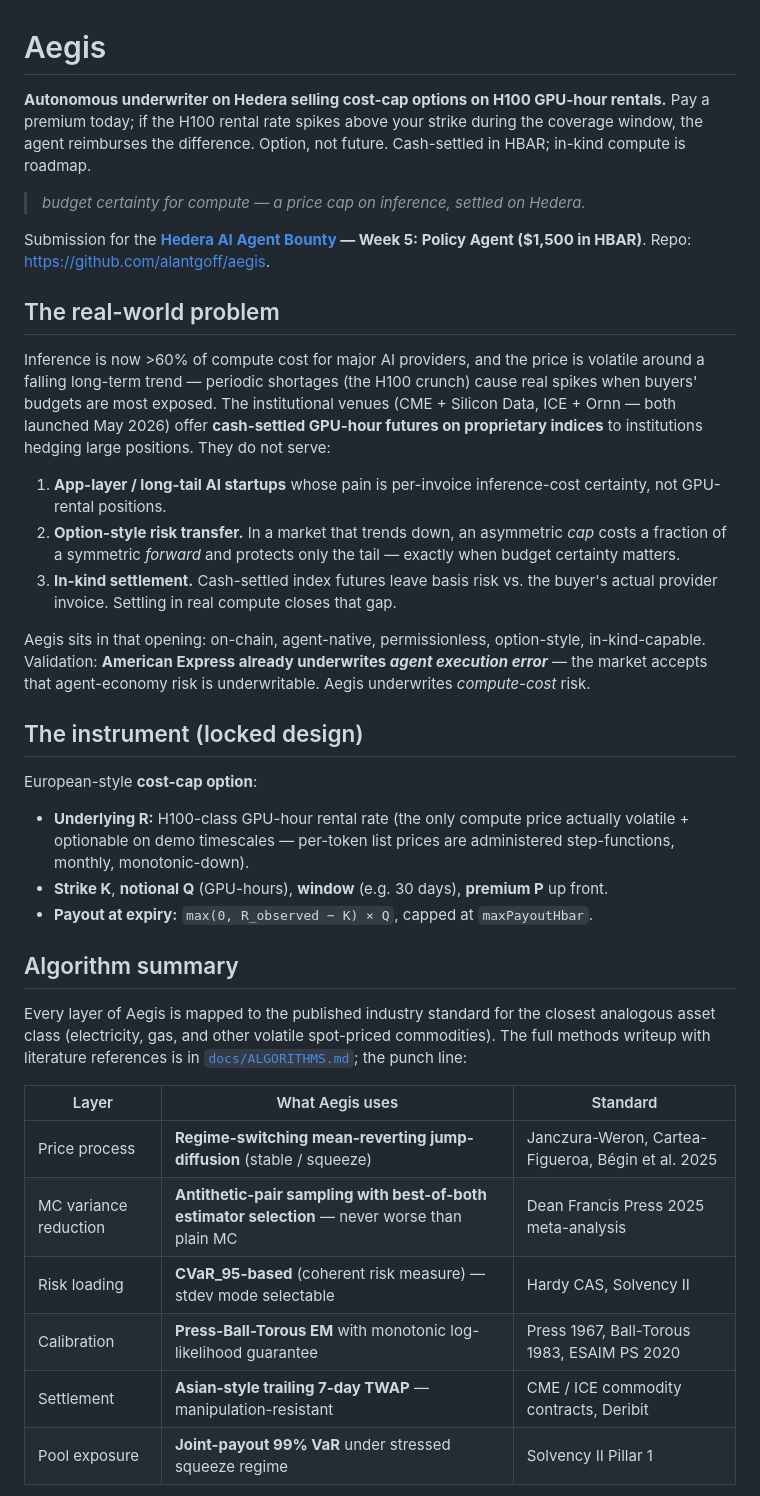
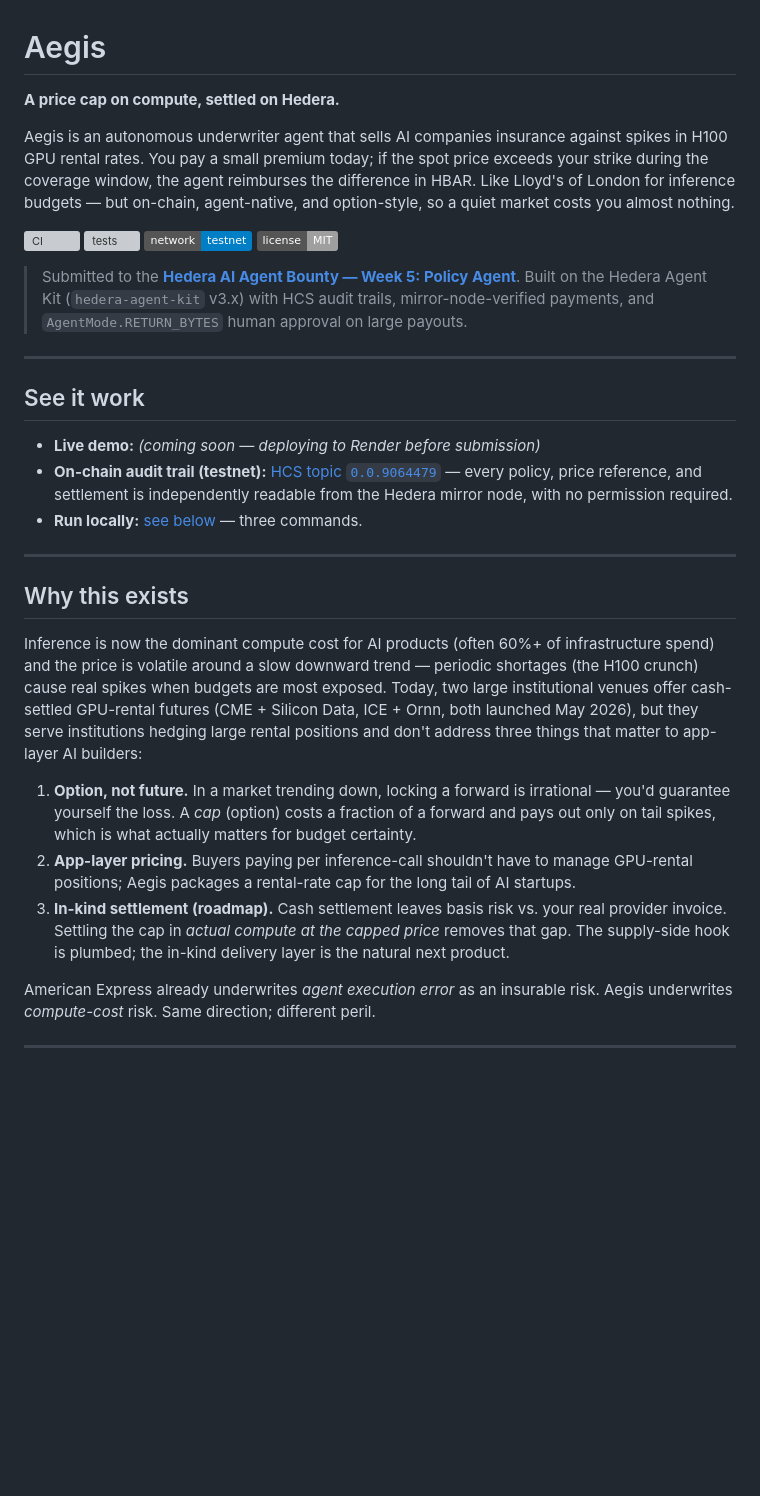
Before and after one commit to alantgoff/sentinel, a Markdown page: README.md, the part around one of its changes. GitHub-like rendering; badges without logos; blank space fills up the shorter version; grey boxes are pictures that could not be loaded.

```diff
--- a/README.md
+++ b/README.md
@@ -1,59 +1,60 @@
 # Aegis
 
-**Autonomous underwriter on Hedera selling cost-cap options on H100 GPU-hour rentals.**
-Pay a premium today; if the H100 rental rate spikes above your strike during the
-coverage window, the agent reimburses the difference. Option, not future. Cash-settled
-in HBAR; in-kind compute is roadmap.
+**A price cap on compute, settled on Hedera.**
 
-> *budget certainty for compute — a price cap on inference, settled on Hedera.*
+Aegis is an autonomous underwriter agent that sells AI companies insurance
+against spikes in H100 GPU rental rates. You pay a small premium today; if the
+spot price exceeds your strike during the coverage window, the agent reimburses
+the difference in HBAR. Like Lloyd's of London for inference budgets — but
+on-chain, agent-native, and option-style, so a quiet market costs you almost
+nothing.
 
-Submission for the **[Hedera AI Agent Bounty](https://ai-bounties.hedera.com) — Week 5:
-Policy Agent ($1,500 in HBAR)**. Repo: <https://github.com/alantgoff/aegis>.
+[![CI](https://github.com/alantgoff/aegis/actions/workflows/ci.yml/badge.svg)](https://github.com/alantgoff/aegis/actions)
+![tests](https://img.shields.io/badge/tests-102%2F102-brightgreen)
+![network](https://img.shields.io/badge/network-testnet-blue)
+![license](https://img.shields.io/badge/license-MIT-lightgrey)
 
-## The real-world problem
+> Submitted to the [**Hedera AI Agent Bounty — Week 5: Policy Agent**](https://ai-bounties.hedera.com).
+> Built on the Hedera Agent Kit (`hedera-agent-kit` v3.x) with HCS audit
+> trails, mirror-node-verified payments, and `AgentMode.RETURN_BYTES`
+> human approval on large payouts.
 
-Inference is now >60% of compute cost for major AI providers, and the price is volatile
-around a falling long-term trend — periodic shortages (the H100 crunch) cause real
-spikes when buyers' budgets are most exposed. The institutional venues (CME + Silicon
-Data, ICE + Ornn — both launched May 2026) offer **cash-settled GPU-hour futures on
-proprietary indices** to institutions hedging large positions. They do not serve:
+---
 
-1. **App-layer / long-tail AI startups** whose pain is per-invoice inference-cost
-   certainty, not GPU-rental positions.
-2. **Option-style risk transfer.** In a market that trends down, an asymmetric *cap*
-   costs a fraction of a symmetric *forward* and protects only the tail — exactly when
-   budget certainty matters.
-3. **In-kind settlement.** Cash-settled index futures leave basis risk vs. the buyer's
-   actual provider invoice. Settling in real compute closes that gap.
+## See it work
 
-Aegis sits in that opening: on-chain, agent-native, permissionless, option-style,
-in-kind-capable. Validation: **American Express already underwrites *agent execution
-error*** — the market accepts that agent-economy risk is underwritable. Aegis
-underwrites *compute-cost* risk.
+- **Live demo:** *(coming soon — deploying to Render before submission)*
+- **On-chain audit trail (testnet):** [HCS topic `0.0.9064479`](https://hashscan.io/testnet/topic/0.0.9064479)
+  — every policy, price reference, and settlement is independently
+  readable from the Hedera mirror node, with no permission required.
+- **Run locally:** [see below](#run-it-locally) — three commands.
 
-## The instrument (locked design)
+---
 
-European-style **cost-cap option**:
+## Why this exists
 
-- **Underlying R:** H100-class GPU-hour rental rate (the only compute price actually
-  volatile + optionable on demo timescales — per-token list prices are administered
-  step-functions, monthly, monotonic-down).
-- **Strike K**, **notional Q** (GPU-hours), **window** (e.g. 30 days), **premium P** up front.
-- **Payout at expiry:** `max(0, R_observed − K) × Q`, capped at `maxPayoutHbar`.
+Inference is now the dominant compute cost for AI products (often 60%+ of
+infrastructure spend) and the price is volatile around a slow downward trend —
+periodic shortages (the H100 crunch) cause real spikes when budgets are most
+exposed. Today, two large institutional venues offer cash-settled GPU-rental
+futures (CME + Silicon Data, ICE + Ornn, both launched May 2026), but they
+serve institutions hedging large rental positions and don't address three
+things that matter to app-layer AI builders:
 
-## Algorithm summary
+1. **Option, not future.** In a market trending down, locking a forward is
+   irrational — you'd guarantee yourself the loss. A *cap* (option) costs a
+   fraction of a forward and pays out only on tail spikes, which is what
+   actually matters for budget certainty.
+2. **App-layer pricing.** Buyers paying per inference-call shouldn't have to
+   manage GPU-rental positions; Aegis packages a rental-rate cap for the
+   long tail of AI startups.
+3. **In-kind settlement (roadmap).** Cash settlement leaves basis risk vs.
+   your real provider invoice. Settling the cap in *actual compute at the
+   capped price* removes that gap. The supply-side hook is plumbed; the
+   in-kind delivery layer is the natural next product.
 
-Every layer of Aegis is mapped to the published industry standard for the closest
-analogous asset class (electricity, gas, and other volatile spot-priced commodities).
-The full methods writeup with literature references is in
-[`docs/ALGORITHMS.md`](docs/ALGORITHMS.md); the punch line:
+American Express already underwrites *agent execution error* as an insurable
+risk. Aegis underwrites *compute-cost* risk. Same direction; different peril.
 
-| Layer | What Aegis uses | Standard |
-|---|---|---|
-| Price process | **Regime-switching mean-reverting jump-diffusion** (stable / squeeze) | Janczura-Weron, Cartea-Figueroa, Bégin et al. 2025 |
-| MC variance reduction | **Antithetic-pair sampling with best-of-both estimator selection** — never worse than plain MC | Dean Francis Press 2025 meta-analysis |
-| Risk loading | **CVaR_95-based** (coherent risk measure) — stdev mode selectable | Hardy CAS, Solvency II |
-| Calibration | **Press-Ball-Torous EM** with monotonic log-likelihood guarantee | Press 1967, Ball-Torous 1983, ESAIM PS 2020 |
-| Settlement | **Asian-style trailing 7-day TWAP** — manipulation-resistant | CME / ICE commodity contracts, Deribit |
-| Pool exposure | **Joint-payout 99% VaR** under stressed squeeze regime | Solvency II Pillar 1 |
+---
 
```
Also changed, not shown: other parts of README.md (+108 -170 lines).
